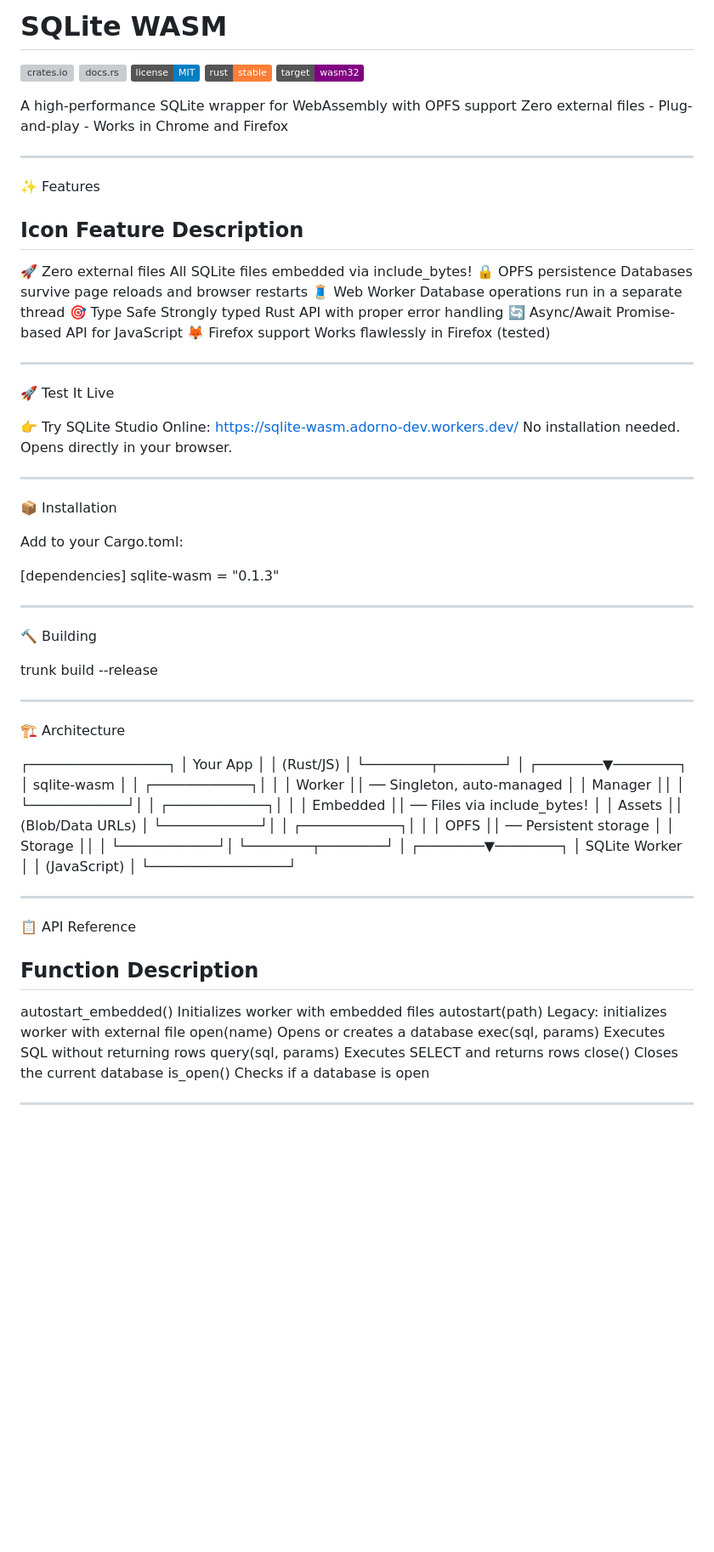
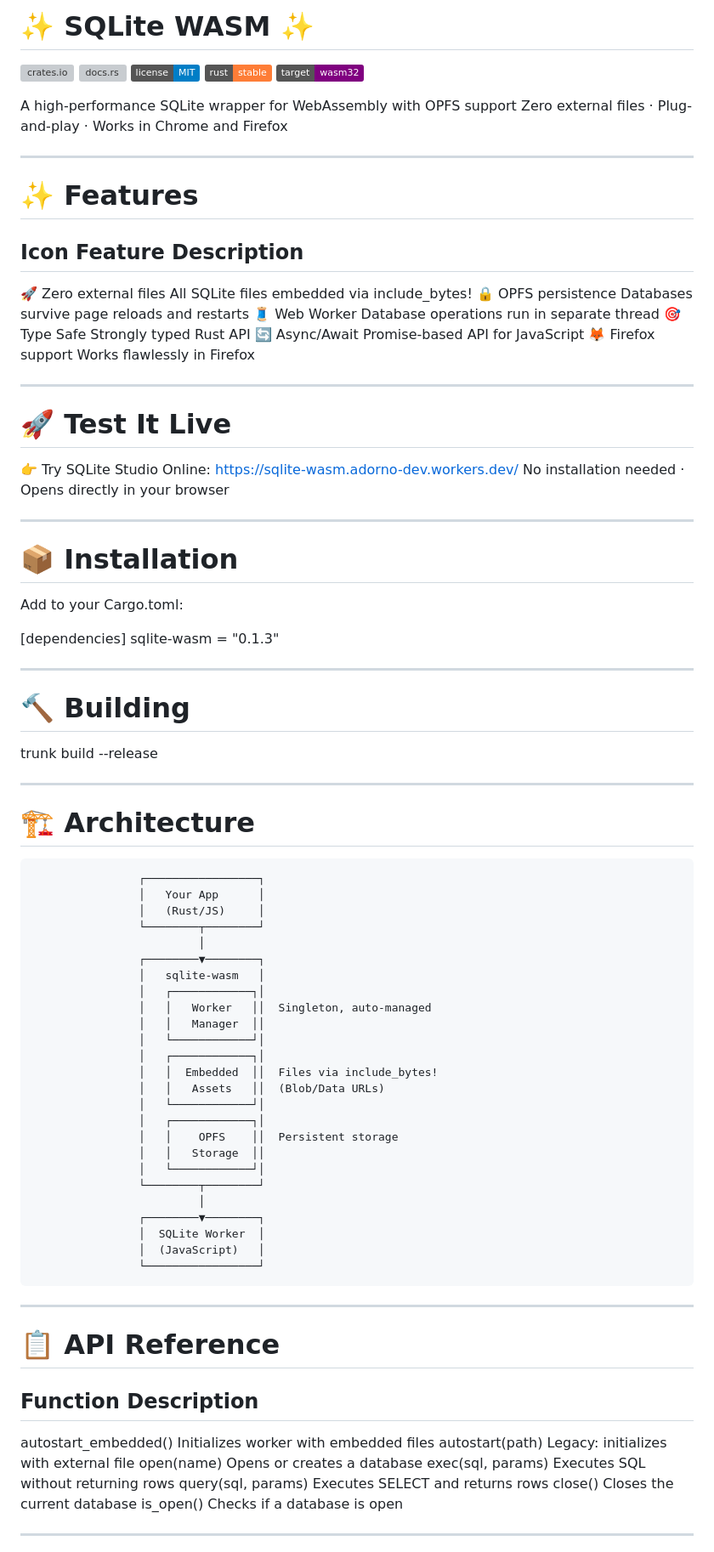
Before and after one commit to adorno-dev/sqlite-wasm, a Markdown page: README.md, the part around one of its changes. Shown at 85% size. GitHub-like rendering; badges without logos; blank space fills up the shorter version; grey boxes are pictures that could not be loaded.

```diff
--- a/README.md
+++ b/README.md
@@ -1,4 +1,5 @@
-# SQLite WASM
+✨ SQLite WASM ✨
+====================================================================
 
 [![crates.io](https://img.shields.io/crates/v/sqlite-wasm.svg)](https://crates.io/crates/sqlite-wasm)
 [![docs.rs](https://docs.rs/sqlite-wasm/badge.svg)](https://docs.rs/sqlite-wasm)
@@ -7,31 +8,34 @@
 [![WASM](https://img.shields.io/badge/target-wasm32-purple.svg)](https://webassembly.org)
 
 A high-performance SQLite wrapper for WebAssembly with OPFS support
-Zero external files - Plug-and-play - Works in Chrome and Firefox
+Zero external files · Plug-and-play · Works in Chrome and Firefox
 
 --------------------------------------------------------------------
 
 ✨ Features
+====================================================================
 
-Icon  Feature                 Description
+ Icon  Feature                 Description
 --------------------------------------------------------------------
-🚀    Zero external files      All SQLite files embedded via include_bytes!
-🔒    OPFS persistence         Databases survive page reloads and browser restarts
-🧵    Web Worker               Database operations run in a separate thread
-🎯    Type Safe                Strongly typed Rust API with proper error handling
-🔄    Async/Await              Promise-based API for JavaScript
-🦊    Firefox support          Works flawlessly in Firefox (tested)
+ 🚀    Zero external files      All SQLite files embedded via include_bytes!
+ 🔒    OPFS persistence         Databases survive page reloads and restarts
+ 🧵    Web Worker               Database operations run in separate thread
+ 🎯    Type Safe                Strongly typed Rust API
+ 🔄    Async/Await              Promise-based API for JavaScript
+ 🦊    Firefox support          Works flawlessly in Firefox
 
 --------------------------------------------------------------------
 
 🚀 Test It Live
+====================================================================
 
 👉 Try SQLite Studio Online: https://sqlite-wasm.adorno-dev.workers.dev/
-No installation needed. Opens directly in your browser.
+No installation needed · Opens directly in your browser
 
 --------------------------------------------------------------------
 
 📦 Installation
+====================================================================
 
 Add to your Cargo.toml:
 
@@ -41,47 +45,50 @@ sqlite-wasm = "0.1.3"
 --------------------------------------------------------------------
 
 🔨 Building
+====================================================================
 
 trunk build --release
 
 --------------------------------------------------------------------
 
 🏗️ Architecture
+====================================================================
 
-┌─────────────────┐
-│   Your App      │
-│   (Rust/JS)     │
-└────────┬────────┘
-         │
-┌────────▼────────┐
-│   sqlite-wasm   │
-│   ┌────────────┐│
-│   │   Worker   ││  ── Singleton, auto-managed
-│   │   Manager  ││
-│   └────────────┘│
-│   ┌────────────┐│
-│   │  Embedded  ││  ── Files via include_bytes!
-│   │   Assets   ││      (Blob/Data URLs)
-│   └────────────┘│
-│   ┌────────────┐│
-│   │    OPFS    ││  ── Persistent storage
-│   │   Storage  ││
-│   └────────────┘│
-└────────┬────────┘
-         │
-┌────────▼────────┐
-│  SQLite Worker  │
-│  (JavaScript)   │
-└─────────────────┘
+                    ┌─────────────────┐
+                    │   Your App      │
+                    │   (Rust/JS)     │
+                    └────────┬────────┘
+                             │
+                    ┌────────▼────────┐
+                    │   sqlite-wasm   │
+                    │   ┌────────────┐│
+                    │   │   Worker   ││  Singleton, auto-managed
+                    │   │   Manager  ││
+                    │   └────────────┘│
+                    │   ┌────────────┐│
+                    │   │  Embedded  ││  Files via include_bytes!
+                    │   │   Assets   ││  (Blob/Data URLs)
+                    │   └────────────┘│
+                    │   ┌────────────┐│
+                    │   │    OPFS    ││  Persistent storage
+                    │   │   Storage  ││
+                    │   └────────────┘│
+                    └────────┬────────┘
+                             │
+                    ┌────────▼────────┐
+                    │  SQLite Worker  │
+                    │  (JavaScript)   │
+                    └─────────────────┘
 
 --------------------------------------------------------------------
 
 📋 API Reference
+====================================================================
 
 Function              Description
 --------------------------------------------------------------------
 autostart_embedded()  Initializes worker with embedded files
-autostart(path)       Legacy: initializes worker with external file
+autostart(path)       Legacy: initializes with external file
 open(name)            Opens or creates a database
 exec(sql, params)     Executes SQL without returning rows
 query(sql, params)    Executes SELECT and returns rows
```
Also changed, not shown: other parts of README.md (+10 -5 lines).
